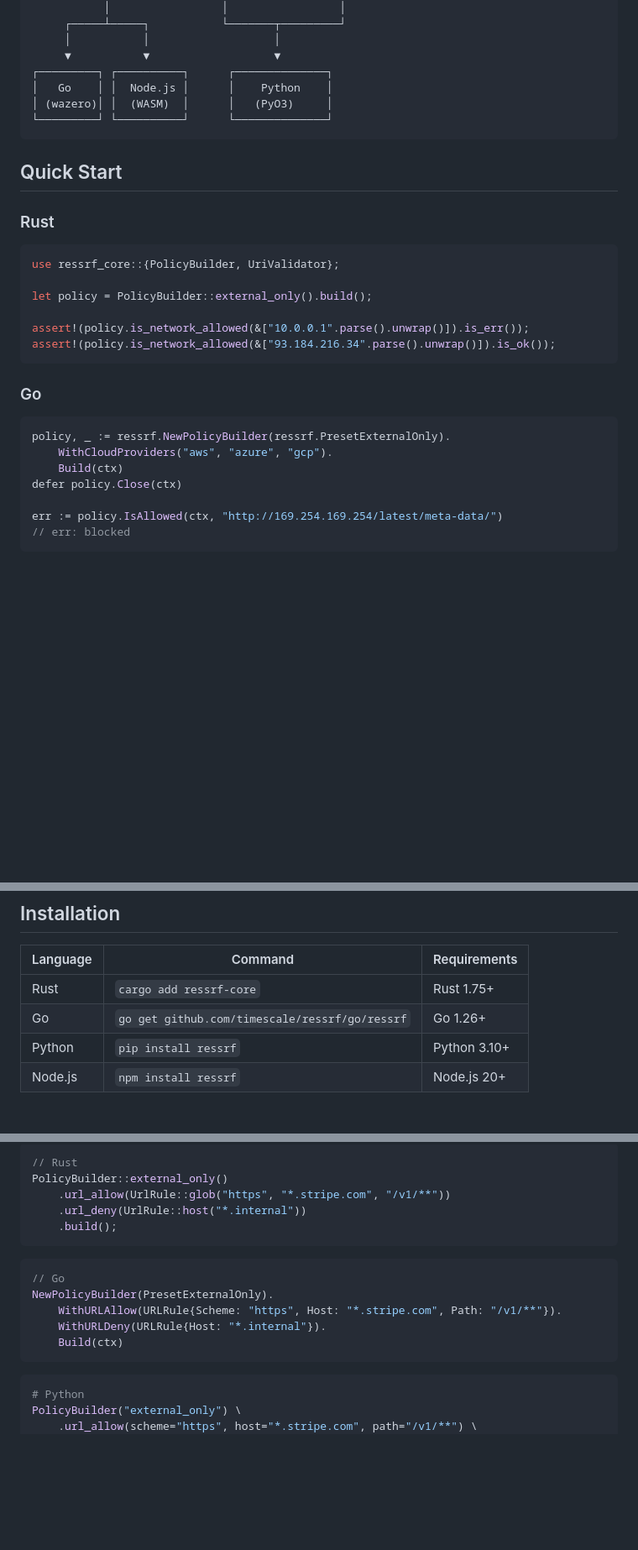
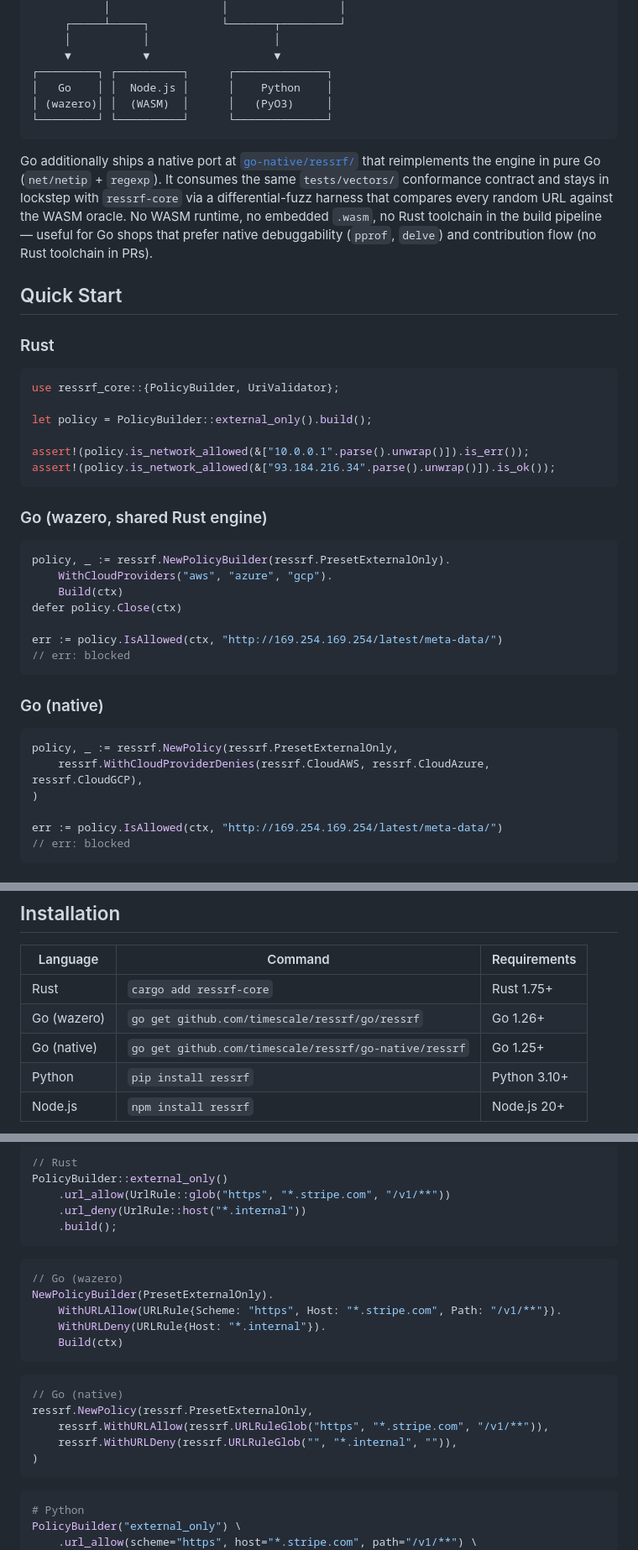
Before and after one commit to timescale/ressrf, a Markdown page: README.md, 3 parts joined by grey strips. Shown at 84% size. Rendered like a GitHub page; blank space fills up the shorter version.

````diff
--- a/README.md
+++ b/README.md
@@ -56,6 +57,15 @@ ressrf (pronounced "resurf") validates network destinations against configurable
 └─────────┘ └──────────┘      └──────────────┘
 ```
 
+Go additionally ships a native port at [`go-native/ressrf/`](go-native/ressrf/)
+that reimplements the engine in pure Go (`net/netip` + `regexp`). It
+consumes the same `tests/vectors/` conformance contract and stays in
+lockstep with `ressrf-core` via a differential-fuzz harness that
+compares every random URL against the WASM oracle. No WASM runtime,
+no embedded `.wasm`, no Rust toolchain in the build pipeline — useful
+for Go shops that prefer native debuggability (`pprof`, `delve`) and
+contribution flow (no Rust toolchain in PRs).
+
 ## Quick Start
 
 ### Rust
@@ -69,13 +79,24 @@ assert!(policy.is_network_allowed(&["10.0.0.1".parse().unwrap()]).is_err());
 assert!(policy.is_network_allowed(&["93.184.216.34".parse().unwrap()]).is_ok());
 ```
 
-### Go
+### Go (wazero, shared Rust engine)
 
 ```go
 policy, _ := ressrf.NewPolicyBuilder(ressrf.PresetExternalOnly).
     WithCloudProviders("aws", "azure", "gcp").
     Build(ctx)
 defer policy.Close(ctx)
+
+err := policy.IsAllowed(ctx, "http://169.254.169.254/latest/meta-data/")
+// err: blocked
+```
+
+### Go (native)
+
+```go
+policy, _ := ressrf.NewPolicy(ressrf.PresetExternalOnly,
+    ressrf.WithCloudProviderDenies(ressrf.CloudAWS, ressrf.CloudAzure, ressrf.CloudGCP),
+)
 
 err := policy.IsAllowed(ctx, "http://169.254.169.254/latest/meta-data/")
 // err: blocked
@@ -113,7 +134,8 @@ try {
 | Language | Command | Requirements |
 |----------|---------|--------------|
 | Rust | `cargo add ressrf-core` | Rust 1.75+ |
-| Go | `go get github.com/timescale/ressrf/go/ressrf` | Go 1.26+ |
+| Go (wazero) | `go get github.com/timescale/ressrf/go/ressrf` | Go 1.26+ |
+| Go (native) | `go get github.com/timescale/ressrf/go-native/ressrf` | Go 1.25+ |
 | Python | `pip install ressrf` | Python 3.10+ |
 | Node.js | `npm install ressrf` | Node.js 20+ |
 
@@ -156,11 +183,19 @@ PolicyBuilder::external_only()
 ```
 
 ```go
-// Go
+// Go (wazero)
 NewPolicyBuilder(PresetExternalOnly).
     WithURLAllow(URLRule{Scheme: "https", Host: "*.stripe.com", Path: "/v1/**"}).
     WithURLDeny(URLRule{Host: "*.internal"}).
     Build(ctx)
+```
+
+```go
+// Go (native)
+ressrf.NewPolicy(ressrf.PresetExternalOnly,
+    ressrf.WithURLAllow(ressrf.URLRuleGlob("https", "*.stripe.com", "/v1/**")),
+    ressrf.WithURLDeny(ressrf.URLRuleGlob("", "*.internal", "")),
+)
 ```
 
 ```python
````
Also changed, not shown: other parts of README.md (+13 -6 lines), HACKING.md (+29 -10 lines), go/ressrf/README.md (+3 -1 lines).
